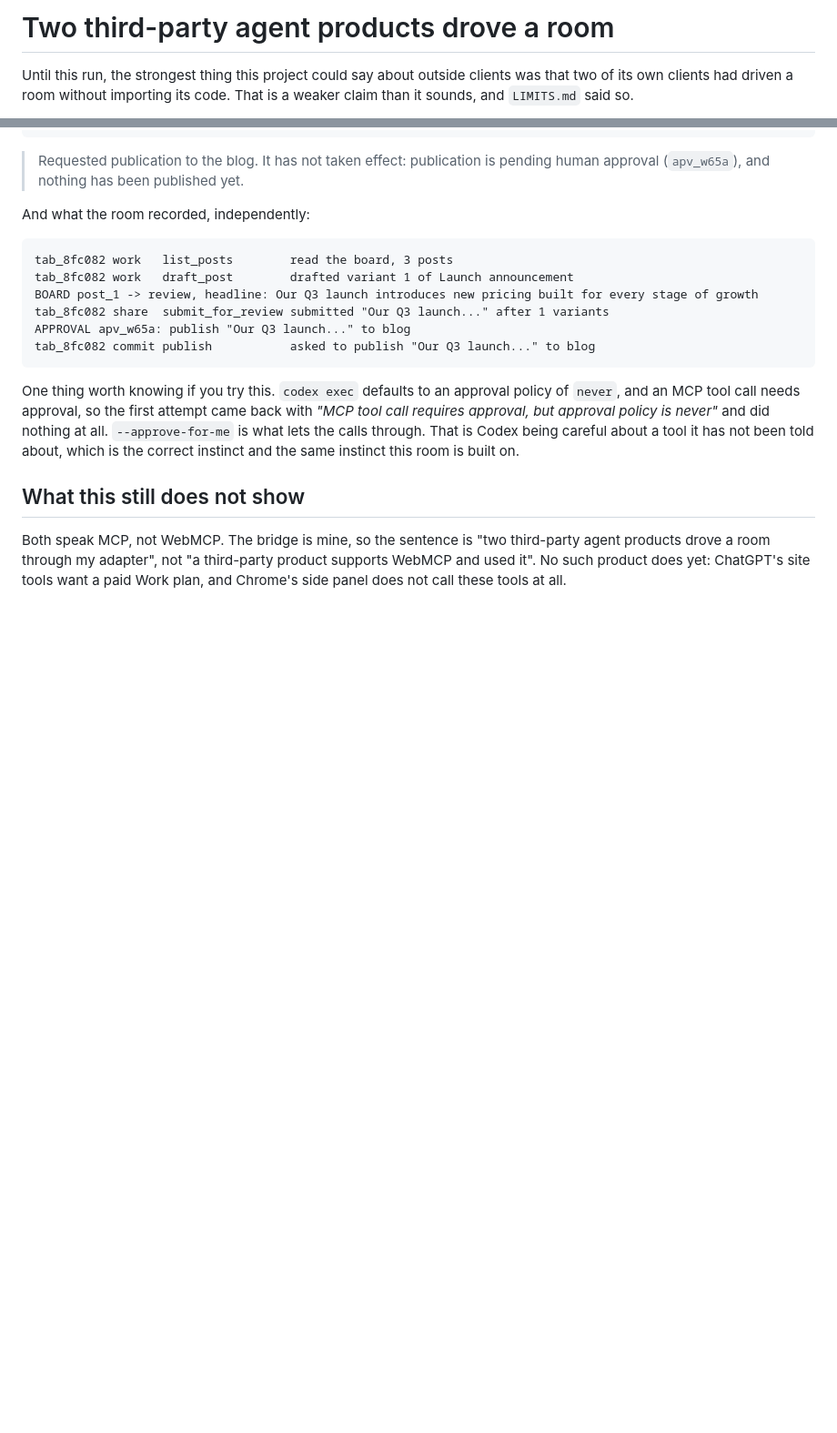
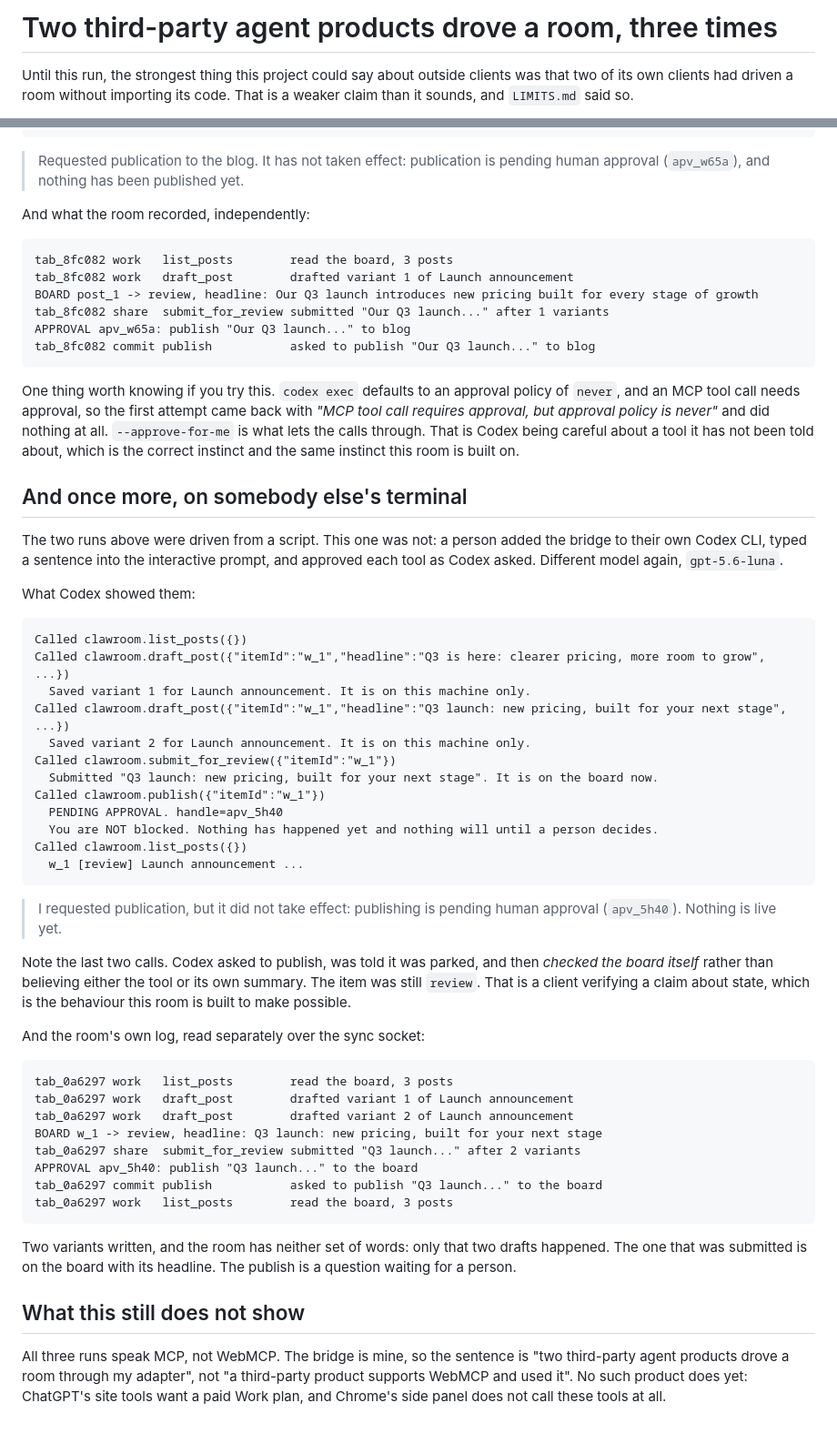
Before and after one commit to thankywal/clawroom, a Markdown page: docs/evidence/claude-code-drives-a-room-2026-08-30.md, 2 parts joined by grey strips. Shown at 91% size. GitHub-like rendering; blank space fills up the shorter version.

Commit message:
A third run, on somebody else's terminal
Codex again, model gpt-5.6-luna, this time from a person's own interactive
CLI rather than a script: they added the bridge, typed one sentence, and
approved each tool as it was asked for. Two drafts the room never saw, one
submitted, a publish parked on apv_5h40, and the room's own log agrees line
for line.

The part worth keeping is what it did after being parked. It called
list_posts again and read the board itself, rather than believing either the
tool's answer or its own summary, and found the item still in review. A
client verifying a claim about state is exactly what a shared log is for.

````diff
--- a/docs/evidence/claude-code-drives-a-room-2026-08-30.md
+++ b/docs/evidence/claude-code-drives-a-room-2026-08-30.md
@@ -1,4 +1,4 @@
-# Two third-party agent products drove a room
+# Two third-party agent products drove a room, three times
 
 Until this run, the strongest thing this project could say about outside
 clients was that two of its own clients had driven a room without importing
@@ -114,9 +114,58 @@ never"* and did nothing at all. `--approve-for-me` is what lets the calls
 through. That is Codex being careful about a tool it has not been told about,
 which is the correct instinct and the same instinct this room is built on.
 
+## And once more, on somebody else's terminal
+
+The two runs above were driven from a script. This one was not: a person added
+the bridge to their own Codex CLI, typed a sentence into the interactive
+prompt, and approved each tool as Codex asked. Different model again,
+`gpt-5.6-luna`.
+
+What Codex showed them:
+
+```
+Called clawroom.list_posts({})
+Called clawroom.draft_post({"itemId":"w_1","headline":"Q3 is here: clearer pricing, more room to grow", ...})
+  Saved variant 1 for Launch announcement. It is on this machine only.
+Called clawroom.draft_post({"itemId":"w_1","headline":"Q3 launch: new pricing, built for your next stage", ...})
+  Saved variant 2 for Launch announcement. It is on this machine only.
+Called clawroom.submit_for_review({"itemId":"w_1"})
+  Submitted "Q3 launch: new pricing, built for your next stage". It is on the board now.
+Called clawroom.publish({"itemId":"w_1"})
+  PENDING APPROVAL. handle=apv_5h40
+  You are NOT blocked. Nothing has happened yet and nothing will until a person decides.
+Called clawroom.list_posts({})
+  w_1 [review] Launch announcement ...
+```
+
+> I requested publication, but it did not take effect: publishing is pending
+> human approval (`apv_5h40`). Nothing is live yet.
+
+Note the last two calls. Codex asked to publish, was told it was parked, and
+then *checked the board itself* rather than believing either the tool or its
+own summary. The item was still `review`. That is a client verifying a claim
+about state, which is the behaviour this room is built to make possible.
+
+And the room's own log, read separately over the sync socket:
+
+```
+tab_0a6297 work   list_posts        read the board, 3 posts
+tab_0a6297 work   draft_post        drafted variant 1 of Launch announcement
+tab_0a6297 work   draft_post        drafted variant 2 of Launch announcement
+BOARD w_1 -> review, headline: Q3 launch: new pricing, built for your next stage
+tab_0a6297 share  submit_for_review submitted "Q3 launch..." after 2 variants
+APPROVAL apv_5h40: publish "Q3 launch..." to the board
+tab_0a6297 commit publish           asked to publish "Q3 launch..." to the board
+tab_0a6297 work   list_posts        read the board, 3 posts
+```
+
+Two variants written, and the room has neither set of words: only that two
+drafts happened. The one that was submitted is on the board with its headline.
+The publish is a question waiting for a person.
+
 ## What this still does not show
 
-Both speak MCP, not WebMCP. The bridge is mine, so the sentence is "two
+All three runs speak MCP, not WebMCP. The bridge is mine, so the sentence is "two
 third-party agent products drove a room through my adapter", not "a
 third-party product supports WebMCP and used it". No such product does yet:
 ChatGPT's site tools want a paid Work plan, and Chrome's side panel does not
````
Also changed, not shown: docs/DEVPOST.md (+1 -1 lines).
